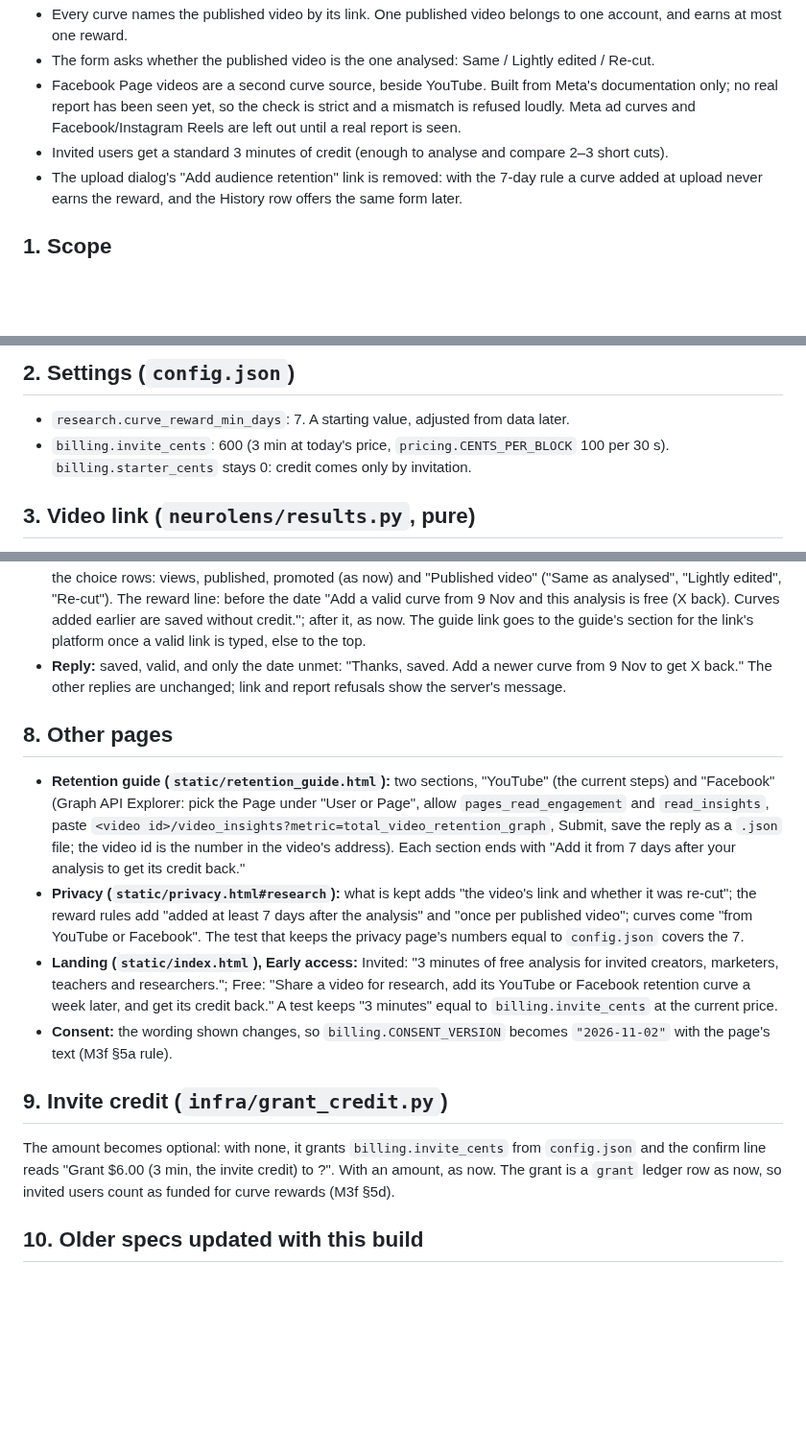
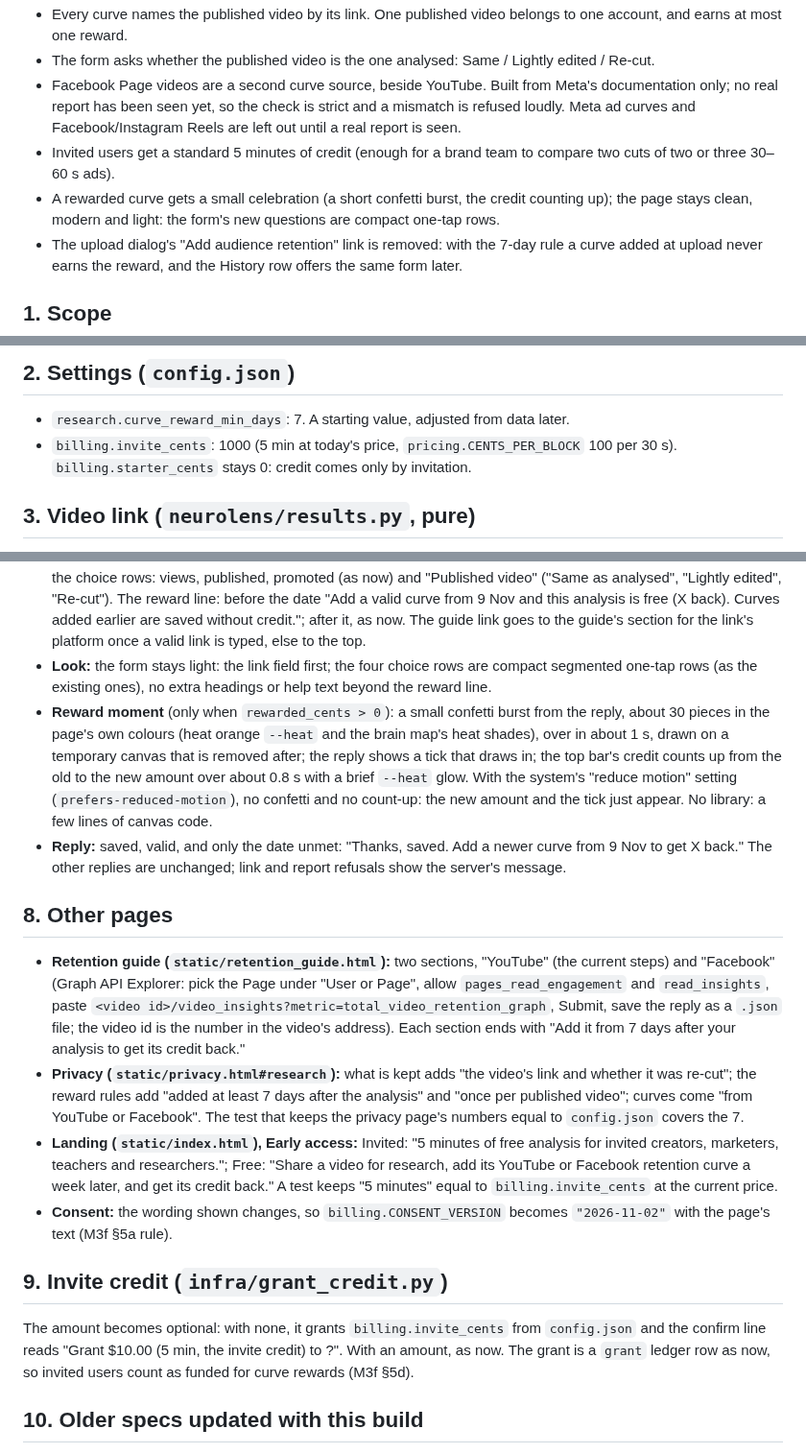
Before and after one commit to kelvinlowhm86/neurolens, a Markdown page: docs/M3i_spec.md, 3 parts joined by grey strips. Shown at 96% size. Rendered like a GitHub page; blank space fills up the shorter version.

Commit message:
Spec M3i: invite credit 5 min; small confetti burst and credit count-up when a curve is rewarded (none with reduce motion); compact form rows
Co-Authored-By: Claude Opus 5.5 <noreply@anthropic.com>

```diff
--- a/docs/M3i_spec.md
+++ b/docs/M3i_spec.md
@@ -16,7 +16,10 @@ one disagree, this one wins, and the older section is updated to match (§10).
 - Facebook Page videos are a second curve source, beside YouTube. Built from Meta's documentation
   only; no real report has been seen yet, so the check is strict and a mismatch is refused loudly.
   Meta ad curves and Facebook/Instagram Reels are left out until a real report is seen.
-- Invited users get a standard 3 minutes of credit (enough to analyse and compare 2–3 short cuts).
+- Invited users get a standard 5 minutes of credit (enough for a brand team to compare two cuts of
+  two or three 30–60 s ads).
+- A rewarded curve gets a small celebration (a short confetti burst, the credit counting up); the
+  page stays clean, modern and light: the form's new questions are compact one-tap rows.
 - The upload dialog's "Add audience retention" link is removed: with the 7-day rule a curve added
   at upload never earns the reward, and the History row offers the same form later.
 
@@ -29,7 +32,7 @@ Instagram, Vimeo, reminders or email when the 7 days are up.
 
 ## 2. Settings (`config.json`)
 - `research.curve_reward_min_days`: 7. A starting value, adjusted from data later.
-- `billing.invite_cents`: 600 (3 min at today's price, `pricing.CENTS_PER_BLOCK` 100 per 30 s).
+- `billing.invite_cents`: 1000 (5 min at today's price, `pricing.CENTS_PER_BLOCK` 100 per 30 s).
   `billing.starter_cents` stays 0: credit comes only by invitation.
 
 ## 3. Video link (`neurolens/results.py`, pure)
@@ -108,6 +111,14 @@ Dates are the reward date in the viewer's local time, "9 Nov" (with the year onl
   valid curve from 9 Nov and this analysis is free (X back). Curves added earlier are saved without
   credit."; after it, as now. The guide link goes to the guide's section for the link's platform
   once a valid link is typed, else to the top.
+- **Look:** the form stays light: the link field first; the four choice rows are compact segmented
+  one-tap rows (as the existing ones), no extra headings or help text beyond the reward line.
+- **Reward moment** (only when `rewarded_cents > 0`): a small confetti burst from the reply, about
+  30 pieces in the page's own colours (heat orange `--heat` and the brain map's heat shades), over in
+  about 1 s, drawn on a temporary canvas that is removed after; the reply shows a tick that draws in;
+  the top bar's credit counts up from the old to the new amount over about 0.8 s with a brief
+  `--heat` glow. With the system's "reduce motion" setting (`prefers-reduced-motion`), no confetti
+  and no count-up: the new amount and the tick just appear. No library: a few lines of canvas code.
 - **Reply:** saved, valid, and only the date unmet: "Thanks, saved. Add a newer curve from 9 Nov
   to get X back." The other replies are unchanged; link and report refusals show the server's
   message.
@@ -122,16 +133,16 @@ Dates are the reward date in the viewer's local time, "9 Nov" (with the year onl
   was re-cut"; the reward rules add "added at least 7 days after the analysis" and "once per
   published video"; curves come "from YouTube or Facebook". The test that keeps the privacy page's
   numbers equal to `config.json` covers the 7.
-- **Landing (`static/index.html`), Early access:** Invited: "3 minutes of free analysis for invited
+- **Landing (`static/index.html`), Early access:** Invited: "5 minutes of free analysis for invited
   creators, marketers, teachers and researchers."; Free: "Share a video for research, add its
-  YouTube or Facebook retention curve a week later, and get its credit back." A test keeps "3
+  YouTube or Facebook retention curve a week later, and get its credit back." A test keeps "5
   minutes" equal to `billing.invite_cents` at the current price.
 - **Consent:** the wording shown changes, so `billing.CONSENT_VERSION` becomes `"2026-11-02"` with the
   page's text (M3f §5a rule).
 
 ## 9. Invite credit (`infra/grant_credit.py`)
 The amount becomes optional: with none, it grants `billing.invite_cents` from `config.json` and the
-confirm line reads "Grant $6.00 (3 min, the invite credit) to <email>?". With an amount, as now.
+confirm line reads "Grant $10.00 (5 min, the invite credit) to <email>?". With an amount, as now.
 The grant is a `grant` ledger row as now, so invited users count as funded for curve rewards
 (M3f §5d).
 
```
Also changed, not shown: other parts of docs/M3i_spec.md (+1 -1 lines).
